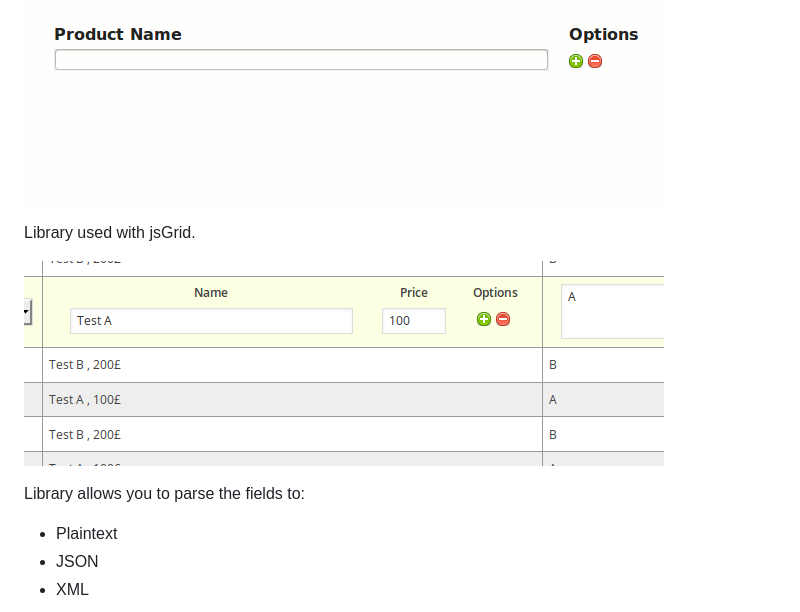
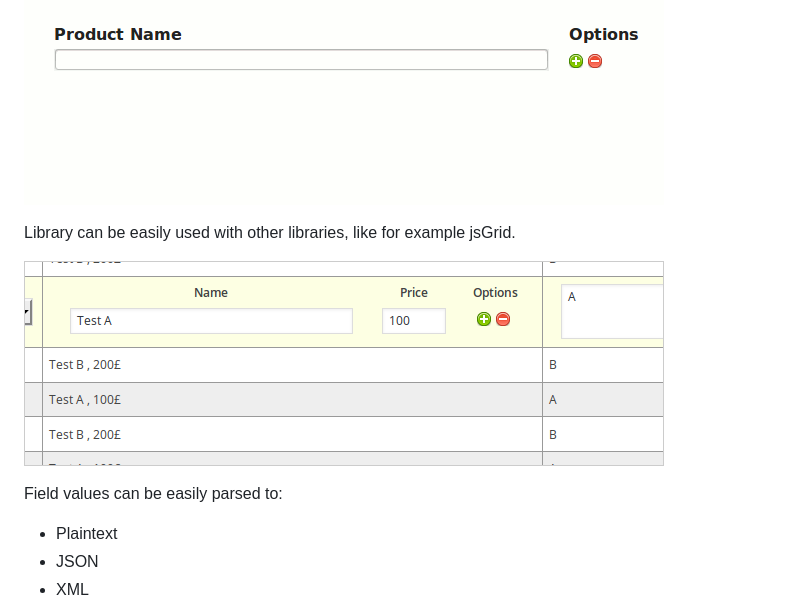
Before and after one commit to jocic/jquery.infinitefields, a Markdown page: README.md, the part around the change. Drawn GitHub-style; pictures changed too: demo/img/jsgrid-example.png.

```diff
--- a/README.md
+++ b/README.md
@@ -4,11 +4,11 @@ jQuery Infinity is a library that allows users to add and process infinite numbe
 
 ![Basic Example](demo/img/example.gif)
 
-Library used with jsGrid.
+Library can be easily used with other libraries, like for example jsGrid.
 
 ![jsGrid Example](demo/img/jsgrid-example.png)
 
-Library allows you to parse the fields to:
+Field values can be easily parsed to:
 
 * Plaintext
 * JSON
```
